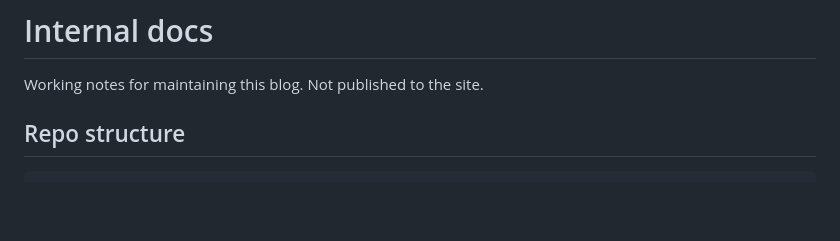
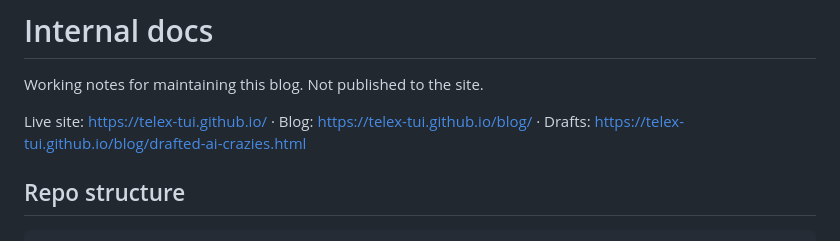
Before and after one commit to telex-tui/telex-tui.github.io, a Markdown page: docs/internal/README.md, the part around the change. GitHub-like rendering; blank space fills up the shorter version.

```diff
--- a/docs/internal/README.md
+++ b/docs/internal/README.md
@@ -1,6 +1,8 @@
 # Internal docs
 
 Working notes for maintaining this blog. Not published to the site.
+
+Live site: https://telex-tui.github.io/ · Blog: https://telex-tui.github.io/blog/ · Drafts: https://telex-tui.github.io/blog/drafted-ai-crazies.html
 
 ## Repo structure
 
```
Also changed, not shown: README.md (added, +11 -0 lines).
